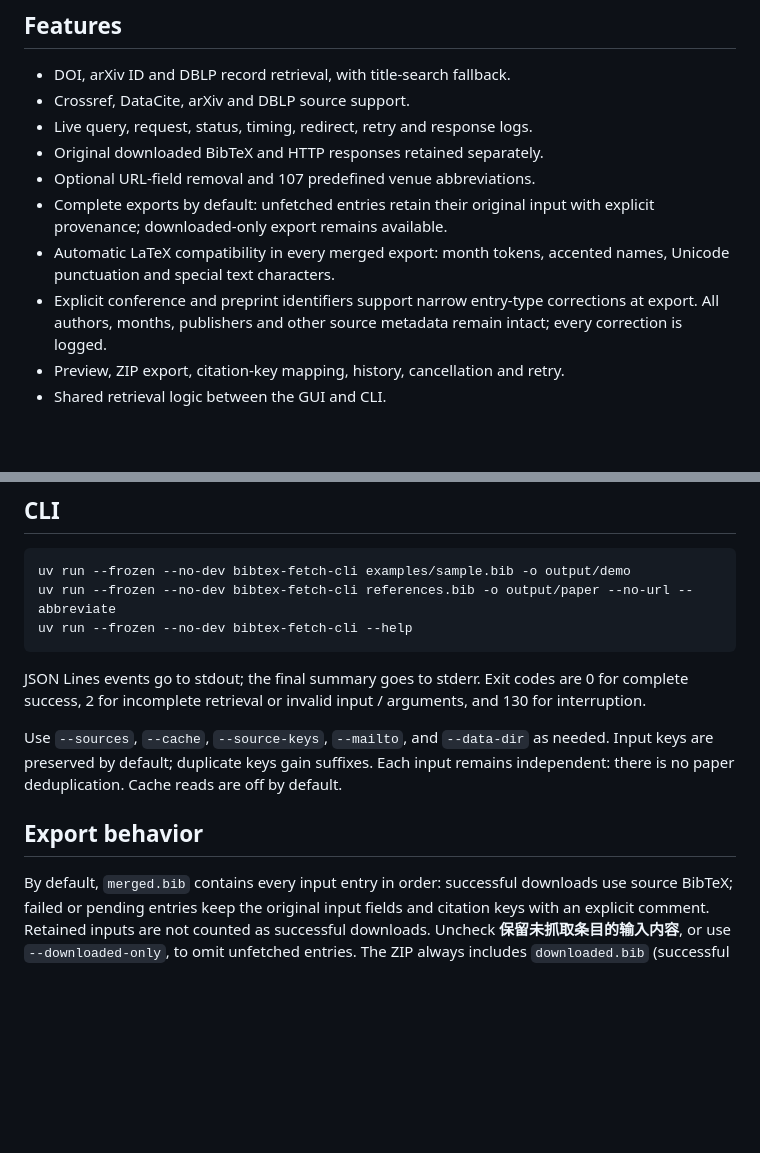
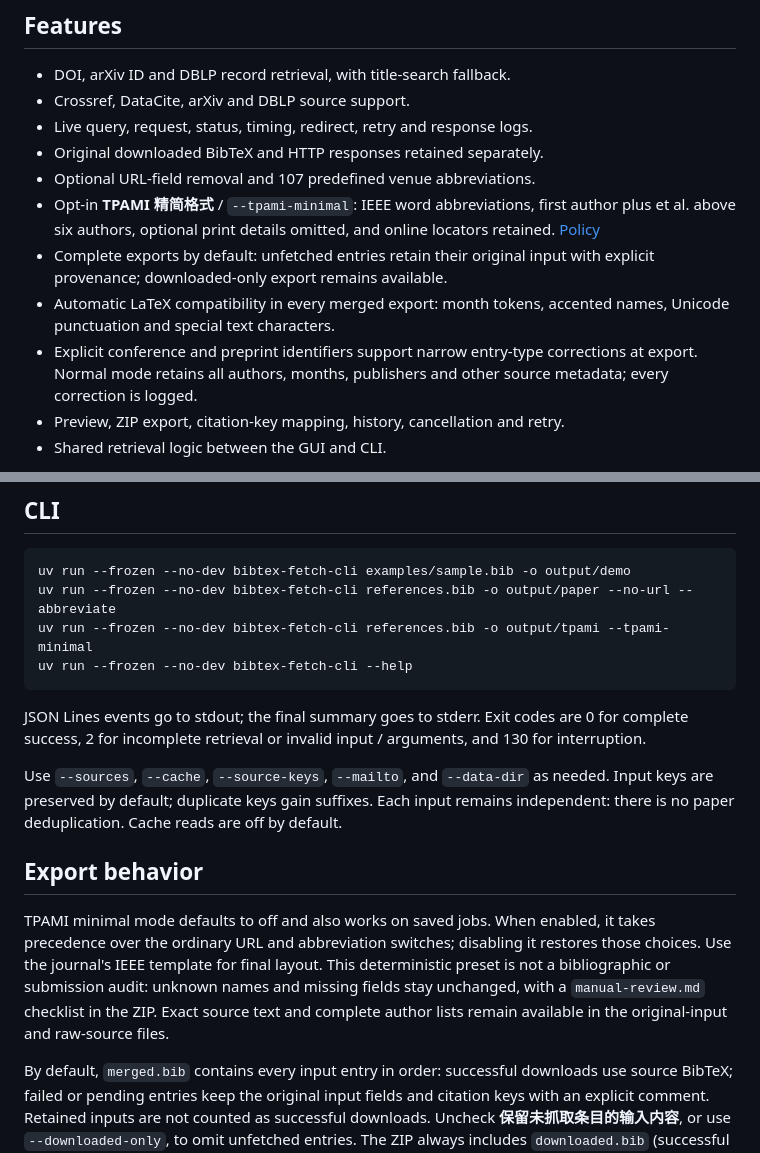
Before and after one commit to ylwhxht/bibtex-fetch, a Markdown page: README.en.md, 2 parts joined by grey strips. Drawn GitHub-style; blank space fills up the shorter version.

Commit message:
Document BibTeX Fetch 2.1.0 TPAMI export preset [skip ci]

````diff
--- a/README.en.md
+++ b/README.en.md
@@ -13,9 +13,10 @@ A local bibliography tool with a Chinese browser interface and a CLI. No languag
 - Live query, request, status, timing, redirect, retry and response logs.
 - Original downloaded BibTeX and HTTP responses retained separately.
 - Optional URL-field removal and 107 predefined venue abbreviations.
+- Opt-in **TPAMI 精简格式** / `--tpami-minimal`: IEEE word abbreviations, first author plus et al. above six authors, optional print details omitted, and online locators retained. [Policy](docs/TPAMI.md)
 - Complete exports by default: unfetched entries retain their original input with explicit provenance; downloaded-only export remains available.
 - Automatic LaTeX compatibility in every merged export: month tokens, accented names, Unicode punctuation and special text characters.
-- Explicit conference and preprint identifiers support narrow entry-type corrections at export. All authors, months, publishers and other source metadata remain intact; every correction is logged.
+- Explicit conference and preprint identifiers support narrow entry-type corrections at export. Normal mode retains all authors, months, publishers and other source metadata; every correction is logged.
 - Preview, ZIP export, citation-key mapping, history, cancellation and retry.
 - Shared retrieval logic between the GUI and CLI.
 
@@ -57,6 +58,7 @@ In the UI, load or paste a UTF-8 `.bib` file, click **读取文章列表**, then
 ```shell
 uv run --frozen --no-dev bibtex-fetch-cli examples/sample.bib -o output/demo
 uv run --frozen --no-dev bibtex-fetch-cli references.bib -o output/paper --no-url --abbreviate
+uv run --frozen --no-dev bibtex-fetch-cli references.bib -o output/tpami --tpami-minimal
 uv run --frozen --no-dev bibtex-fetch-cli --help
 ```
 
@@ -65,6 +67,8 @@ JSON Lines events go to stdout; the final summary goes to stderr. Exit codes are
 Use `--sources`, `--cache`, `--source-keys`, `--mailto`, and `--data-dir` as needed. Input keys are preserved by default; duplicate keys gain suffixes. Each input remains independent: there is no paper deduplication. Cache reads are off by default.
 
 ## Export behavior
+
+TPAMI minimal mode defaults to off and also works on saved jobs. When enabled, it takes precedence over the ordinary URL and abbreviation switches; disabling it restores those choices. Use the journal's IEEE template for final layout. This deterministic preset is not a bibliographic or submission audit: unknown names and missing fields stay unchanged, with a `manual-review.md` checklist in the ZIP. Exact source text and complete author lists remain available in the original-input and raw-source files.
 
 By default, `merged.bib` contains every input entry in order: successful downloads use source BibTeX; failed or pending entries keep the original input fields and citation keys with an explicit comment. Retained inputs are not counted as successful downloads. Uncheck **保留未抓取条目的输入内容**, or use `--downloaded-only`, to omit unfetched entries. The ZIP always includes `downloaded.bib` (successful downloads only) and `export-summary.json` (counts and per-entry provenance). These options also work on saved jobs without fetching again.
 
````
Also changed, not shown: CHANGELOG.md (+8 -0 lines), README.md (+6 -1 lines).
